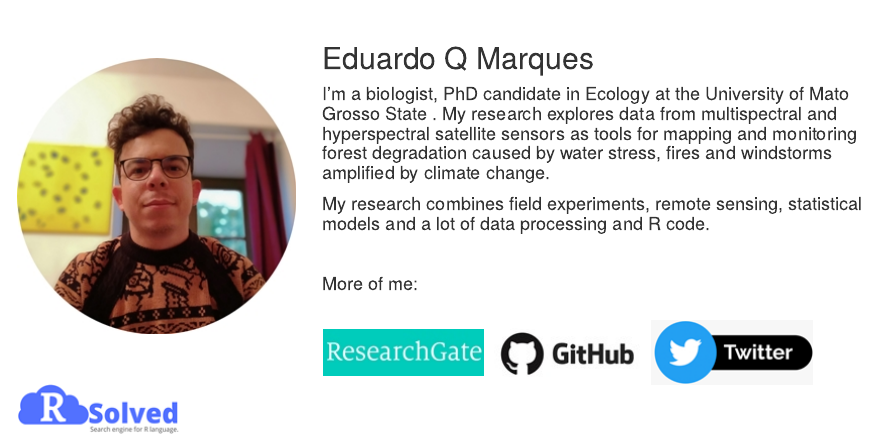
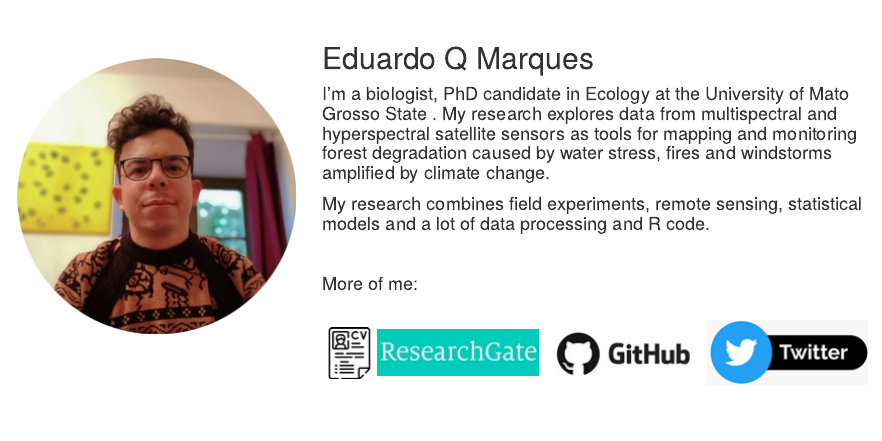
Before and after one commit to Eduardoqm/eduardoqm.github.com, an R Markdown document (index.Rmd): the page in a window 1100 px wide, from its top. The pictures show the output file index.html that the author committed with the source, opened offline.

Commit message:
curriculum

```diff
--- a/index.Rmd
+++ b/index.Rmd
@@ -26,8 +26,8 @@ output: html_document
 
 #### More of me:
 <div class="pull-center" style="margin:2em" markdown="1">
+[![Foo](curriculum.png)](https://eduardoqm.github.io/cv/CV_Eduardo Q Marques.pdf)
 [![Foo](rg.jpg)](https://www.researchgate.net/profile/Eduardo-Queiroz-Marques)
 [![Foo](github.jpg)](https://github.com/Eduardoqm)
 [![Foo](twitter.png)](https://twitter.com/EQMarques)
-[![Foo](rsolved.png)](https://eduardoqm.github.io/rsolved/home)
 </div>
```
Also changed, not shown: curriculum.png (added), index.html, 1 other file.
